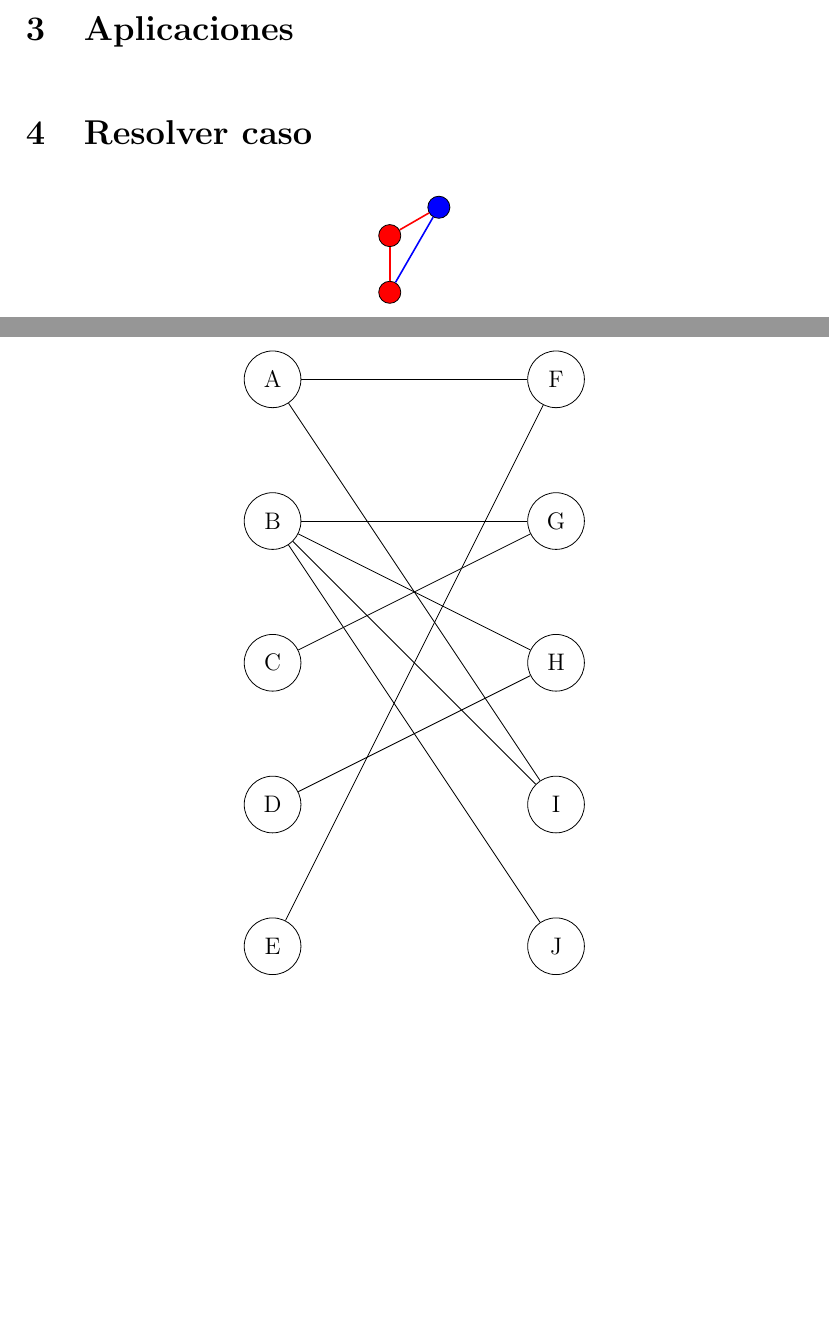
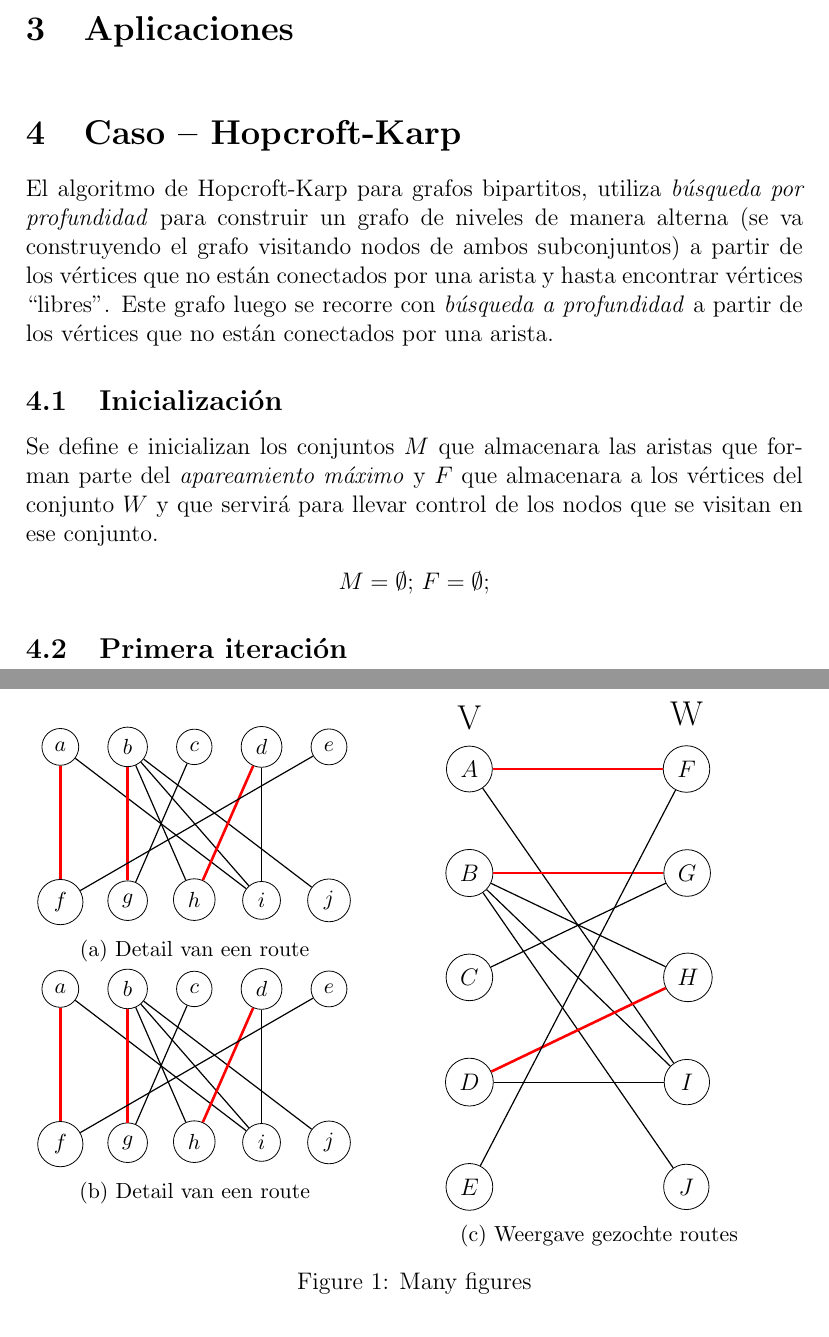
Before and after one commit to rkrdoCR/MaximumMatching, a LaTeX problem sheet (ADA_Examen.tex): two parts of pages 3 and 4 of 7 before the commit and two parts of pages 4 and 5 of 6 after it, joined at a grey line, cut so that both start at the same text, the shorter picture padded with empty space. Compiled offline with pdfLaTeX.

Commit message:
updated source

```diff
--- a/ADA_Examen.tex
+++ b/ADA_Examen.tex
@@ -2,14 +2,15 @@
 
 \usepackage{tikz}
 \usetikzlibrary{graphs, graphs.standard, quotes}
+\usetikzlibrary{positioning, arrows, automata}
 \usepackage{tkz-berge}
 \usepackage{graphicx}
 \usepackage{caption}
+\usepackage{subcaption}
 \usepackage{tabularx}
 \usepackage{algorithmic}
 \usepackage{algorithm2e}
 \usepackage[utf8]{inputenc}
-\usepackage{graphicx}
 \usepackage{wrapfig}
 \usepackage{float}
 \renewcommand{\familydefault}{\rmdefault}
@@ -95,24 +51,0 @@ A continuación se presentan algunos algoritmos para resolver el problema de apa
-\section{Aplicaciones} \noindent
-
-\section{Resolver caso} \noindent
-
-\begin{center}
-\begin{tikzpicture}
-\graph[counterclockwise=6,
-        empty nodes, nodes={circle,draw, minimum size=0.01cm}] {
-a[fill=blue],  b[fill=red], c[fill=red]
-  };
-\draw (a) edge[red, thick] (b);
-\draw (b) edge[red, thick] (c);
-\draw (c) edge[blue, thick] (a);
-\end{tikzpicture}
-
-\begin{tikzpicture}[node distance = {2.5cm and 5cm}, v/.style = {draw, circle}]
-   \graph[nodes={circle, minimum size=1cm, draw}, grow right=5cm, branch down=2.5cm] {subgraph I_nm [V={A,B,C,D,E}, W={F,G,H,I,J}];
-  A -- {F,I};
-  B -- {G,H,I,J};
-  C -- {G};
-  D -- {H};
-  E -- {F};aro
-};
-\end{tikzpicture}
@@ -211,3 +157,132 @@ every edge/.style = {draw=black,very thick},
+\end{center}
+
+
+
+
+\section{Aplicaciones} \noindent
+
+\section{Caso -- Hopcroft-Karp} \noindent
+El algoritmo de Hopcroft-Karp para grafos bipartitos, utiliza \textit{búsqueda por profundidad} para construir un grafo de niveles de manera alterna (se va construyendo el grafo visitando nodos de ambos subconjuntos) a partir de los vértices que no están conectados por una arista y hasta encontrar vértices ``libres". Este grafo luego se recorre con \textit{búsqueda a profundidad} a partir de los vértices que no están conectados por una arista.
+
+\subsection{Inicialización}
+Se define e inicializan los conjuntos $M$ que almacenara las aristas que forman parte del \textit{apareamiento máximo} y $F$ que almacenara a los vértices del conjunto $W$ y que servirá para llevar control de los nodos que se visitan en ese conjunto.
+\begin{center}
+$M=\emptyset$; $F=\emptyset$;
+\end{center}
+
+\subsection{Primera iteración} \noindent
+
+\begin{figure}[htb]
+    \centering
+    \begin{minipage}{.45\linewidth}
+        \begin{subfigure}[t]{.9\linewidth}
+            \begin{tikzpicture}[semithick]
+    \tikzstyle{every state}=[
+        draw = black,
+        thin,
+        minimum size = 6mm
+    ]
+    \begin{scope}[node distance=2cm and .5cm, every node/.style=state]
+      \node (a) {\small $a$};
+      \node (b) [right=of a] {\small $b$};
+      \node (c) [right=of b] {\small $c$};
+      \node (d) [right=of c] {\small $d$};
+      \node (e) [right=of d] {\small $e$};
+      \node (f) [below=of a] {\small $f$};
+      \node (g) [below=of b] {\small $g$};
+      \node (h) [below=of c] {\small $h$};
+      \node (i) [below=of d] {\small $i$};
+      \node (j) [below=of e] {\small $j$};
+    \end{scope}
+    \path[-] (a) edge [color=red, line width=1.3pt] (f)
+    		 (a) edge (i)
+             (b) edge [color=red, line width=1.3pt] (g)
+             (b) edge (h)
+             (b) edge (i)
+             (b) edge (j)
+             (c) edge (g)
+             (d) edge [color=red, line width=1.3pt] (h)
+             (e) edge (f)
+             (d) edge (i);
+\end{tikzpicture}
+            \caption{Detail van een route}
+            \label{fig:weather_filter1}
+        \end{subfigure} \\\\
+        \begin{subfigure}[b]{.9\linewidth}
+            \begin{tikzpicture}[semithick]
+    \tikzstyle{every state}=[
+        draw = black,
+        thin,
+        minimum size = 6mm
+    ]
+    \begin{scope}[node distance=2cm and .5cm, every node/.style=state]
+      \node (a) {\small $a$};
+      \node (b) [right=of a] {\small $b$};
+      \node (c) [right=of b] {\small $c$};
+      \node (d) [right=of c] {\small $d$};
+      \node (e) [right=of d] {\small $e$};
+      \node (f) [below=of a] {\small $f$};
+      \node (g) [below=of b] {\small $g$};
+      \node (h) [below=of c] {\small $h$};
+      \node (i) [below=of d] {\small $i$};
+      \node (j) [below=of e] {\small $j$};
+    \end{scope}
+    \path[-] (a) edge [color=red, line width=1.3pt] (f)
+    		 (a) edge (i)
+             (b) edge [color=red, line width=1.3pt] (g)
+             (b) edge (h)
+             (b) edge (i)
+             (b) edge (j)
+             (c) edge (g)
+             (d) edge [color=red, line width=1.3pt] (h)
+             (e) edge (f)
+             (d) edge (i);
+\end{tikzpicture}
+            \caption{Detail van een route}
+            \label{fig:weather_filter2}
+        \end{subfigure}
+    \end{minipage}
+\qquad
+    \begin{minipage}{.45\linewidth}
+            \begin{subfigure}[t]{.9\linewidth}
+                \begin{tikzpicture}[semithick]
+    \tikzstyle{every state}=[
+        draw = black,
+        thin,
+        minimum size = 8mm
+    ]
+    \begin{scope}[node distance=1cm and 3cm, every node/.style=state]
+      \node (a) [label=above:\Large V] {$A$};
+      \node (b) [below=of a] {$B$};
+      \node (c) [below=of b] {$C$};
+      \node (d) [below=of c] {$D$};
+      \node (e) [below=of d] {$E$};
+
+      \node (f) [right=of a, label=above:\Large W] {$F$};
+      \node (g) [right=of b] {$G$};
+      \node (h) [right=of c] {$H$};
+      \node (i) [right=of d] {$I$};
+      \node (j) [right=of e] {$J$};
+    \end{scope}
+    \path[-] (a) edge [color=red, line width=1.3pt] (f)
+    		 (a) edge (i)
+             (b) edge [color=red, line width=1.3pt] (g)
+             (b) edge (h)
+             (b) edge (i)
+             (b) edge (j)
+             (c) edge (g)
+             (d) edge [color=red, line width=1.3pt] (h)
+             (e) edge (f)
+             (d) edge (i);
+\end{tikzpicture}
+                \caption{Weergave gezochte routes}
+                \label{fig:weather_activity}
+            \end{subfigure}
+        \end{minipage}
+    \caption{Many figures}
+\end{figure}
+
+
 
 \newpage
 \nocite{*}
```
Also changed, not shown: images/Konigs-theorem-graph.png (added), ADA_Examen.tex (199 more changed lines).
